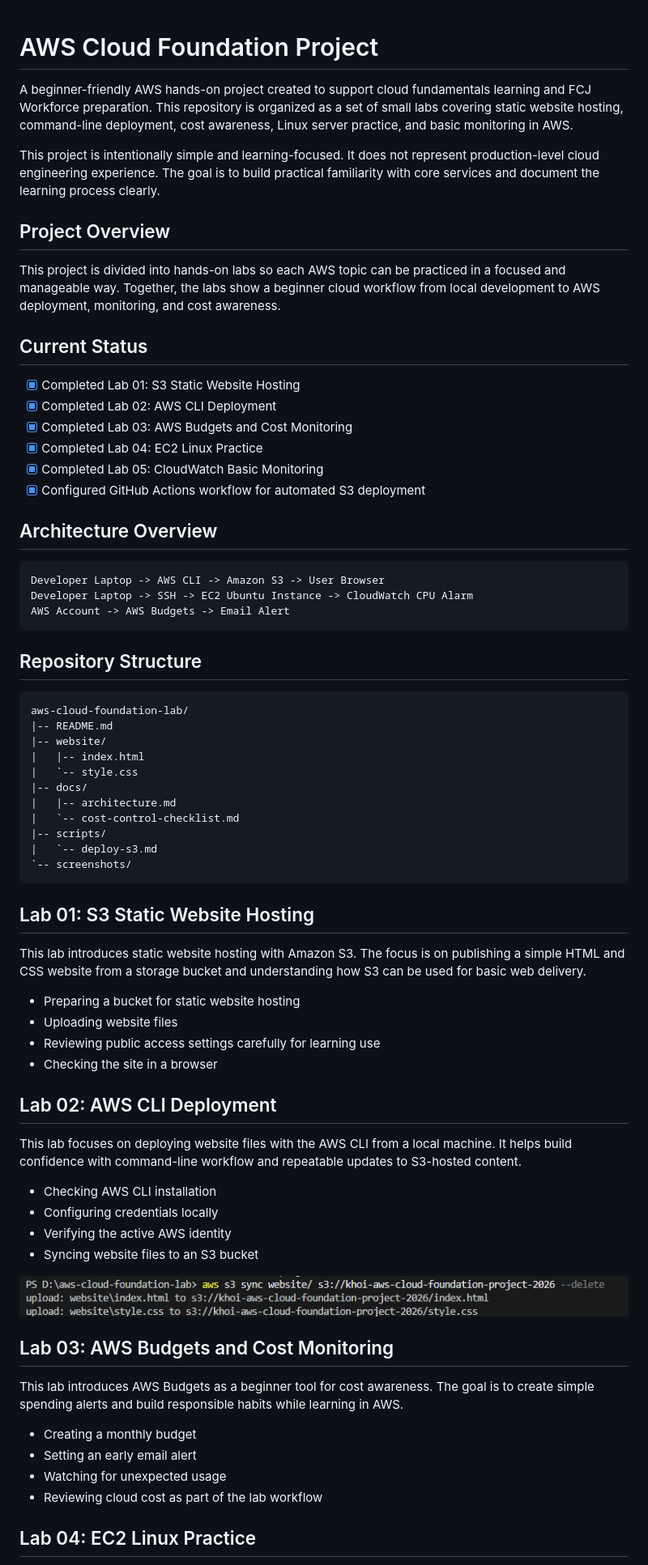
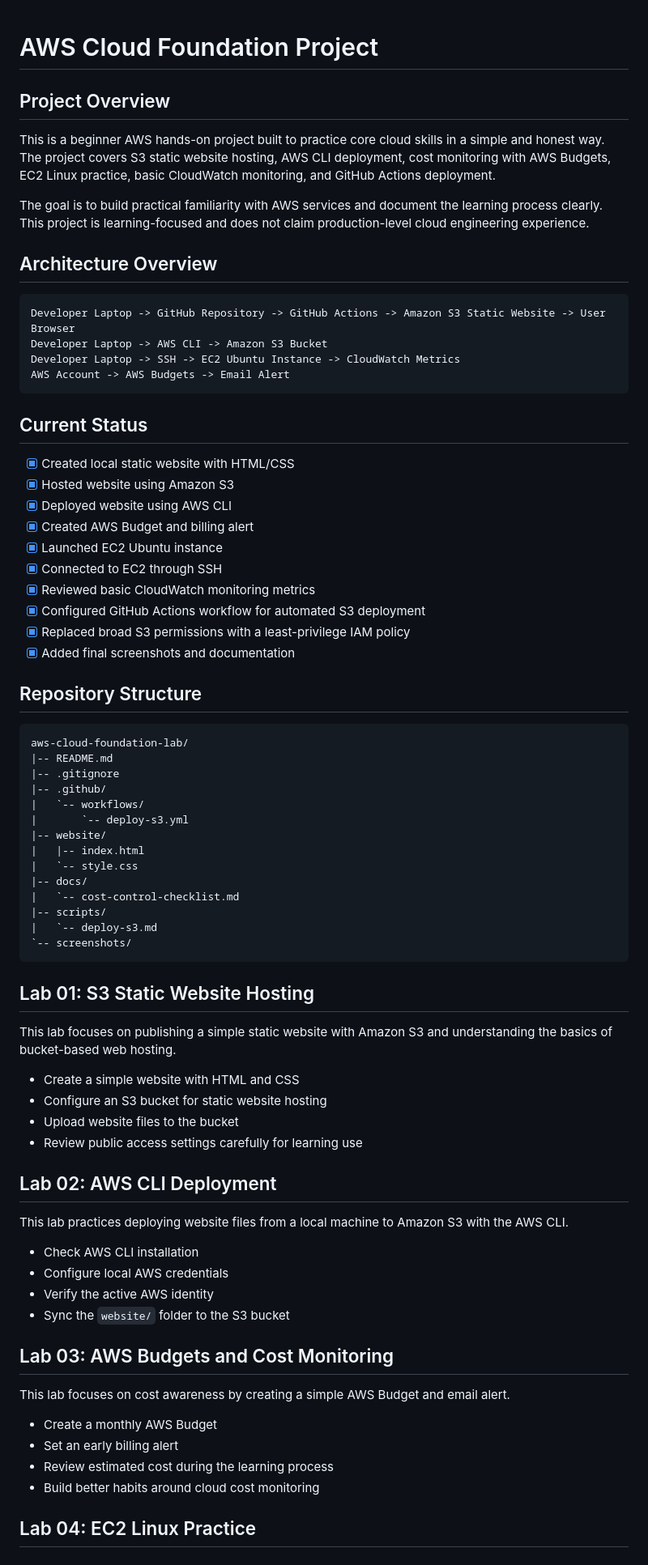
Before and after one commit to moPPingg/aws-cloud-foundation-project, a Markdown page: README.md, the part around one of its changes. Shown at 81% size. Drawn GitHub-style.

````diff
--- a/README.md
+++ b/README.md
@@ -1,40 +1,46 @@
 # AWS Cloud Foundation Project
-
-A beginner-friendly AWS hands-on project created to support cloud fundamentals learning and FCJ Workforce preparation. This repository is organized as a set of small labs covering static website hosting, command-line deployment, cost awareness, Linux server practice, and basic monitoring in AWS.
-
-This project is intentionally simple and learning-focused. It does not represent production-level cloud engineering experience. The goal is to build practical familiarity with core services and document the learning process clearly.
 
 ## Project Overview
 
-This project is divided into hands-on labs so each AWS topic can be practiced in a focused and manageable way. Together, the labs show a beginner cloud workflow from local development to AWS deployment, monitoring, and cost awareness.
+This is a beginner AWS hands-on project built to practice core cloud skills in a simple and honest way. The project covers S3 static website hosting, AWS CLI deployment, cost monitoring with AWS Budgets, EC2 Linux practice, basic CloudWatch monitoring, and GitHub Actions deployment.
 
-## Current Status
-
-- [x] Completed Lab 01: S3 Static Website Hosting
-- [x] Completed Lab 02: AWS CLI Deployment
-- [x] Completed Lab 03: AWS Budgets and Cost Monitoring
-- [x] Completed Lab 04: EC2 Linux Practice
-- [x] Completed Lab 05: CloudWatch Basic Monitoring
-- [x] Configured GitHub Actions workflow for automated S3 deployment
+The goal is to build practical familiarity with AWS services and document the learning process clearly. This project is learning-focused and does not claim production-level cloud engineering experience.
 
 ## Architecture Overview
 
 ```text
-Developer Laptop -> AWS CLI -> Amazon S3 -> User Browser
-Developer Laptop -> SSH -> EC2 Ubuntu Instance -> CloudWatch CPU Alarm
+Developer Laptop -> GitHub Repository -> GitHub Actions -> Amazon S3 Static Website -> User Browser
+Developer Laptop -> AWS CLI -> Amazon S3 Bucket
+Developer Laptop -> SSH -> EC2 Ubuntu Instance -> CloudWatch Metrics
 AWS Account -> AWS Budgets -> Email Alert
 ```
+
+## Current Status
+
+- [x] Created local static website with HTML/CSS
+- [x] Hosted website using Amazon S3
+- [x] Deployed website using AWS CLI
+- [x] Created AWS Budget and billing alert
+- [x] Launched EC2 Ubuntu instance
+- [x] Connected to EC2 through SSH
+- [x] Reviewed basic CloudWatch monitoring metrics
+- [x] Configured GitHub Actions workflow for automated S3 deployment
+- [x] Replaced broad S3 permissions with a least-privilege IAM policy
+- [x] Added final screenshots and documentation
 
 ## Repository Structure
 
 ```text
 aws-cloud-foundation-lab/
 |-- README.md
+|-- .gitignore
+|-- .github/
+|   `-- workflows/
+|       `-- deploy-s3.yml
 |-- website/
 |   |-- index.html
 |   `-- style.css
 |-- docs/
-|   |-- architecture.md
 |   `-- cost-control-checklist.md
 |-- scripts/
 |   `-- deploy-s3.md
@@ -43,32 +49,30 @@ aws-cloud-foundation-lab/
 
 ## Lab 01: S3 Static Website Hosting
 
-This lab introduces static website hosting with Amazon S3. The focus is on publishing a simple HTML and CSS website from a storage bucket and understanding how S3 can be used for basic web delivery.
+This lab focuses on publishing a simple static website with Amazon S3 and understanding the basics of bucket-based web hosting.
 
-- Preparing a bucket for static website hosting
-- Uploading website files
-- Reviewing public access settings carefully for learning use
-- Checking the site in a browser
+- Create a simple website with HTML and CSS
+- Configure an S3 bucket for static website hosting
+- Upload website files to the bucket
+- Review public access settings carefully for learning use
 
 ## Lab 02: AWS CLI Deployment
 
-This lab focuses on deploying website files with the AWS CLI from a local machine. It helps build confidence with command-line workflow and repeatable updates to S3-hosted content.
+This lab practices deploying website files from a local machine to Amazon S3 with the AWS CLI.
 
-- Checking AWS CLI installation
-- Configuring credentials locally
-- Verifying the active AWS identity
-- Syncing website files to an S3 bucket
-
-![AWS CLI deployment screenshot](screenshots/lab02-aws-cli-deployment.png)
+- Check AWS CLI installation
+- Configure local AWS credentials
+- Verify the active AWS identity
+- Sync the `website/` folder to the S3 bucket
 
 ## Lab 03: AWS Budgets and Cost Monitoring
 
-This lab introduces AWS Budgets as a beginner tool for cost awareness. The goal is to create simple spending alerts and build responsible habits while learning in AWS.
+This lab focuses on cost awareness by creating a simple AWS Budget and email alert.
 
-- Creating a monthly budget
-- Setting an early email alert
-- Watching for unexpected usage
-- Reviewing cloud cost as part of the lab workflow
+- Create a monthly AWS Budget
+- Set an early billing alert
+- Review estimated cost during the learning process
+- Build better habits around cloud cost monitoring
 
 ## Lab 04: EC2 Linux Practice
 
````
Also changed, not shown: other parts of README.md (+58 -52 lines).
